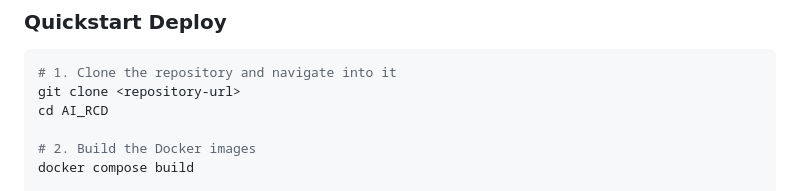
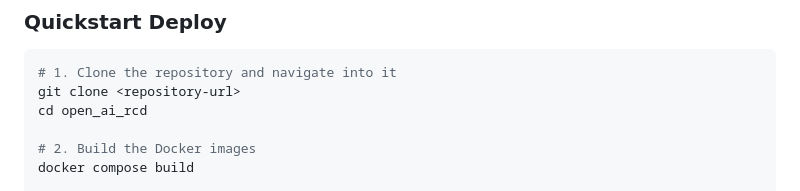
Before and after one commit to FireMountainLabs/open_ai_rcd, a Markdown page: README.md, the part around the change. Rendered like a GitHub page.

Commit message:
Update directory name in README instructions
Signed-off-by: FireMountainLabs <chris@firemountainlabs.com>

````diff
--- a/README.md
+++ b/README.md
@@ -22,7 +22,7 @@ Built as a microservices architecture with an interactive dashboard for explorin
 ```bash
 # 1. Clone the repository and navigate into it
 git clone <repository-url>
-cd AI_RCD
+cd open_ai_rcd
 
 # 2. Build the Docker images
 docker compose build
````
